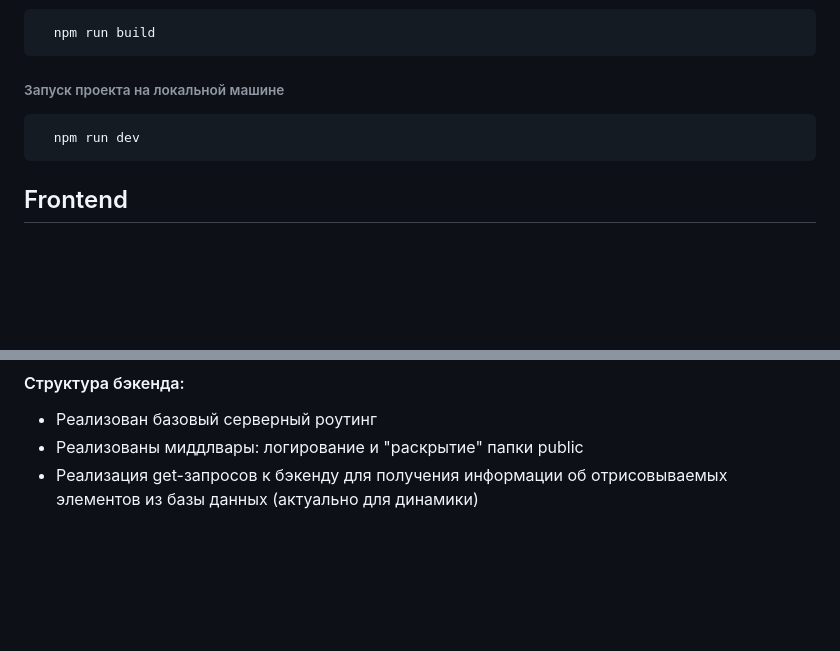
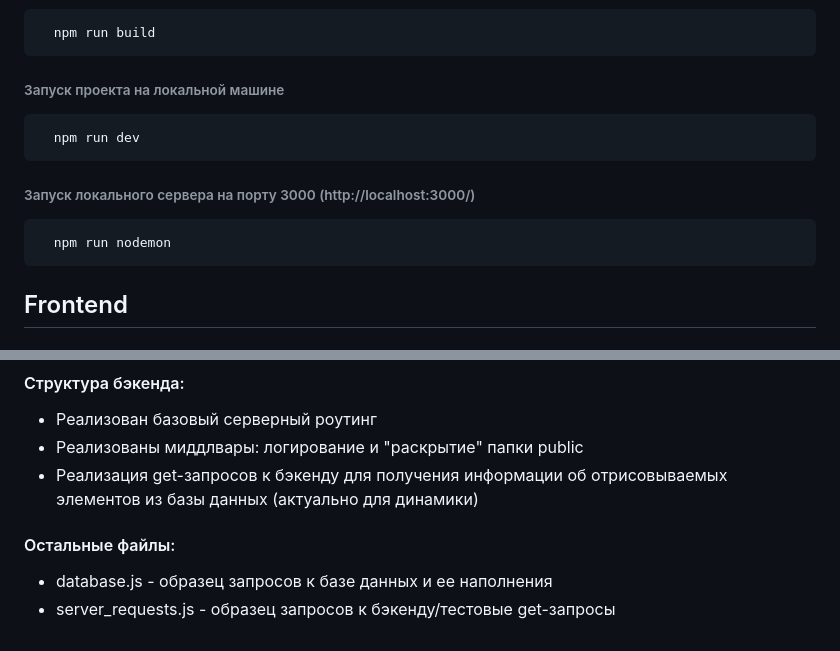
Before and after one commit to snjobjorn/botanique-test, a Markdown page: README.md, 2 parts joined by grey strips. Rendered like a GitHub page; blank space fills up the shorter version.

````diff
--- a/README.md
+++ b/README.md
@@ -31,6 +31,11 @@
   npm run dev
 ```
 
+###### Запуск локального сервера на порту 3000 (http://localhost:3000/)
+```
+  npm run nodemon
+```
+
 ## Frontend
 #### Использованные технологии:
 - HTML, CSS, Vanilla JavaScript
@@ -57,3 +62,7 @@
 - Реализован базовый серверный роутинг
 - Реализованы миддлвары: логирование и "раскрытие" папки public
 - Реализация get-запросов к бэкенду для получения информации об отрисовываемых элементов из базы данных (актуально для динамики)
+
+#### Остальные файлы:
+- database.js - образец запросов к базе данных и ее наполнения
+- server_requests.js - образец запросов к бэкенду/тестовые get-запросы
````
